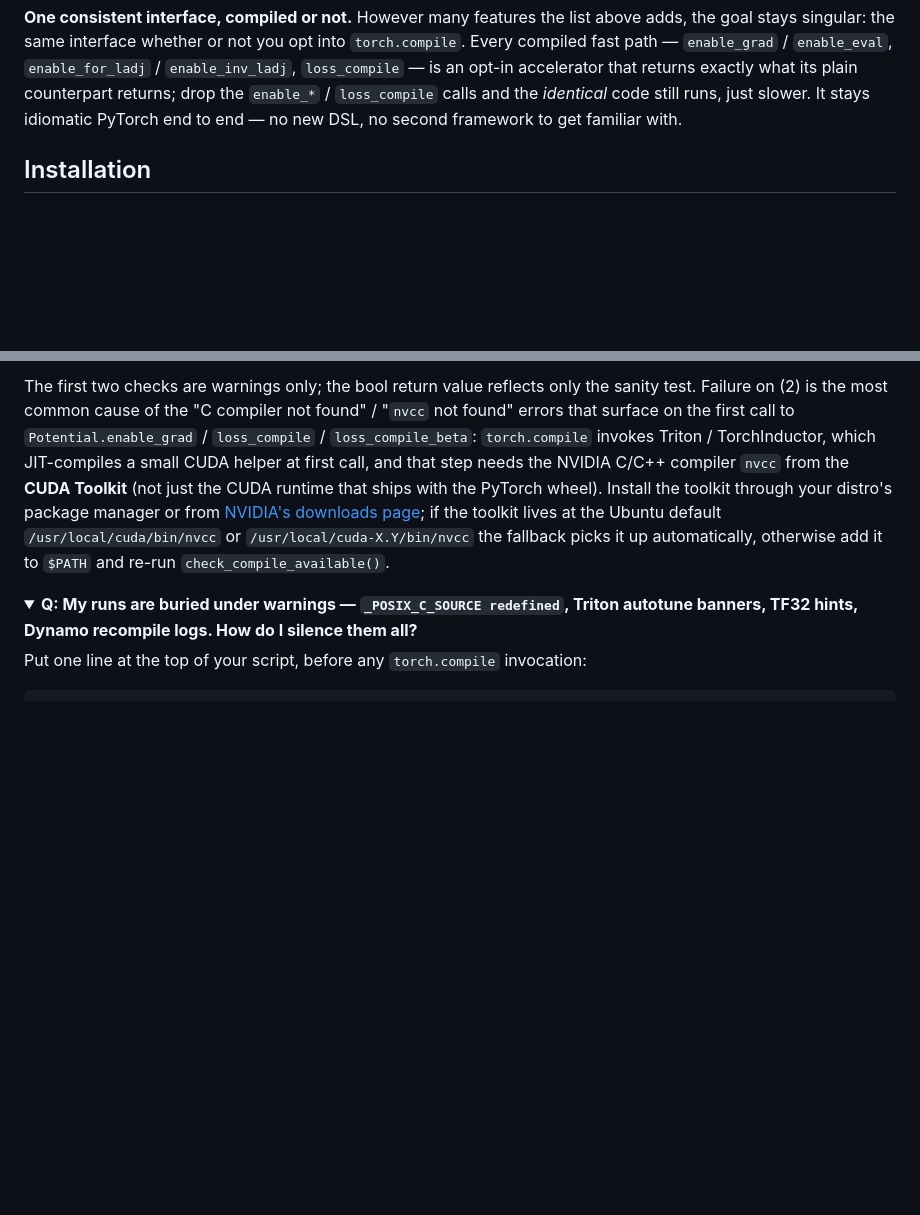
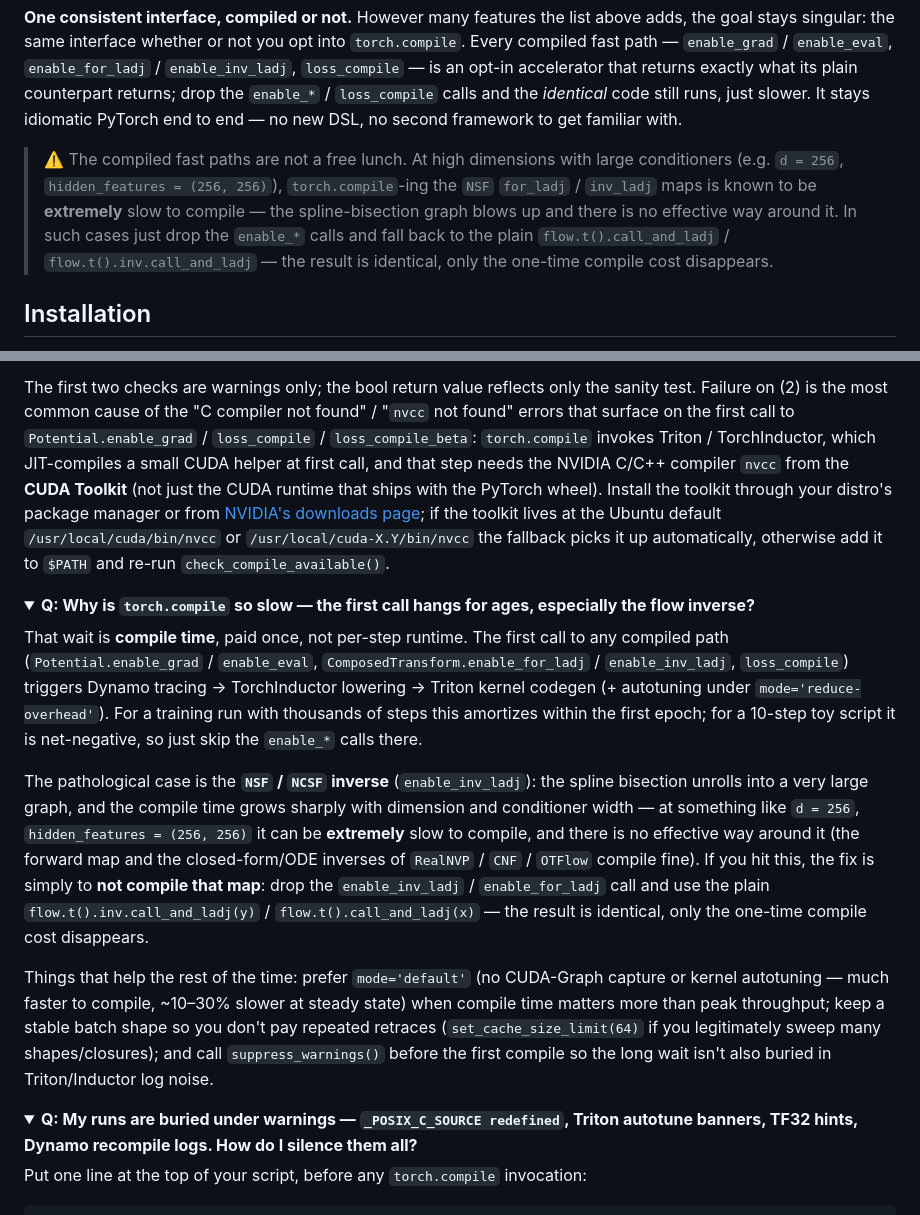
Before and after one commit to xuda-ye-math/zflows, a Markdown page: README.md, 2 parts joined by grey strips. GitHub-like rendering; folded sections open; blank space fills up the shorter version.

Commit message:
README: warn that compiling the NSF inverse is costly at high d + FAQ
- "One consistent interface" note: the compiled fast paths are not a free
  lunch -- at high dimensions with large conditioners (e.g. d=256,
  hidden_features=(256,256)) compiling the NSF for_ladj/inv_ladj maps is
  extremely slow to compile, with no effective fix; drop enable_* and use the
  plain (identical) flow.t().call_and_ladj / inv.call_and_ladj.
- FAQ: "Why is torch.compile so slow?" -- one-time compile cost, the spline
  bisection inverse as the pathological case, and mitigations (mode='default',
  stable shapes, suppress_warnings).

Co-Authored-By: Claude Opus 4.8 (1M context) <noreply@anthropic.com>

````diff
--- a/README.md
+++ b/README.md
@@ -163,6 +163,8 @@ zflows
 ```
 
 **One consistent interface, compiled or not.** However many features the list above adds, the goal stays singular: the same interface whether or not you opt into `torch.compile`. Every compiled fast path — `enable_grad` / `enable_eval`, `enable_for_ladj` / `enable_inv_ladj`, `loss_compile` — is an opt-in accelerator that returns exactly what its plain counterpart returns; drop the `enable_*` / `loss_compile` calls and the *identical* code still runs, just slower. It stays idiomatic PyTorch end to end — no new DSL, no second framework to get familiar with.
+
+> ⚠️ The compiled fast paths are not a free lunch. At high dimensions with large conditioners (e.g. `d = 256`, `hidden_features = (256, 256)`), `torch.compile`-ing the `NSF` `for_ladj` / `inv_ladj` maps is known to be **extremely** slow to compile — the spline-bisection graph blows up and there is no effective way around it. In such cases just drop the `enable_*` calls and fall back to the plain `flow.t().call_and_ladj` / `flow.t().inv.call_and_ladj` — the result is identical, only the one-time compile cost disappears.
 
 ## Installation
 
@@ -562,6 +564,17 @@ The first two checks are warnings only; the bool return value reflects only the
 </details>
 
 <details>
+<summary><strong>Q: Why is <code>torch.compile</code> so slow — the first call hangs for ages, especially the flow inverse?</strong></summary>
+
+That wait is **compile time**, paid once, not per-step runtime. The first call to any compiled path (`Potential.enable_grad` / `enable_eval`, `ComposedTransform.enable_for_ladj` / `enable_inv_ladj`, `loss_compile`) triggers Dynamo tracing → TorchInductor lowering → Triton kernel codegen (+ autotuning under `mode='reduce-overhead'`). For a training run with thousands of steps this amortizes within the first epoch; for a 10-step toy script it is net-negative, so just skip the `enable_*` calls there.
+
+The pathological case is the **`NSF` / `NCSF` inverse** (`enable_inv_ladj`): the spline bisection unrolls into a very large graph, and the compile time grows sharply with dimension and conditioner width — at something like `d = 256`, `hidden_features = (256, 256)` it can be **extremely** slow to compile, and there is no effective way around it (the forward map and the closed-form/ODE inverses of `RealNVP` / `CNF` / `OTFlow` compile fine). If you hit this, the fix is simply to **not compile that map**: drop the `enable_inv_ladj` / `enable_for_ladj` call and use the plain `flow.t().inv.call_and_ladj(y)` / `flow.t().call_and_ladj(x)` — the result is identical, only the one-time compile cost disappears.
+
+Things that help the rest of the time: prefer `mode='default'` (no CUDA-Graph capture or kernel autotuning — much faster to compile, ~10–30% slower at steady state) when compile time matters more than peak throughput; keep a stable batch shape so you don't pay repeated retraces (`set_cache_size_limit(64)` if you legitimately sweep many shapes/closures); and call `suppress_warnings()` before the first compile so the long wait isn't also buried in Triton/Inductor log noise.
+
+</details>
+
+<details>
 <summary><strong>Q: My runs are buried under warnings — <code>_POSIX_C_SOURCE redefined</code>, Triton autotune banners, TF32 hints, Dynamo recompile logs. How do I silence them all?</strong></summary>
 
 Put one line at the top of your script, before any `torch.compile` invocation:
````
